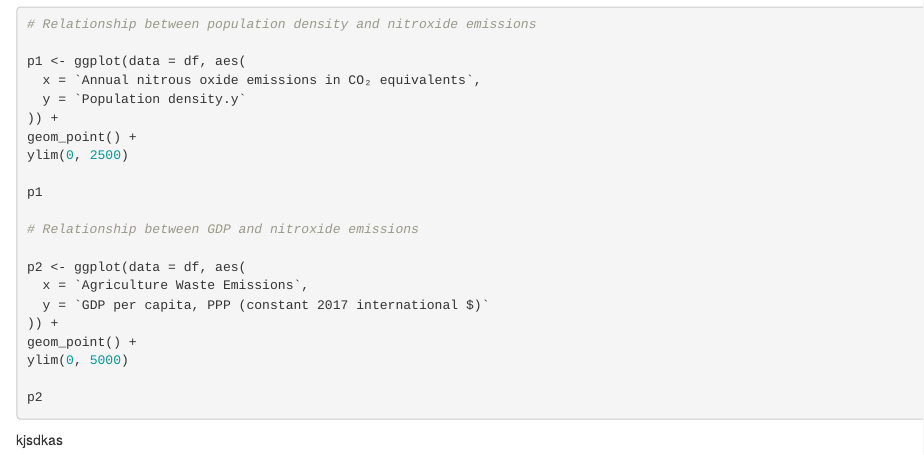
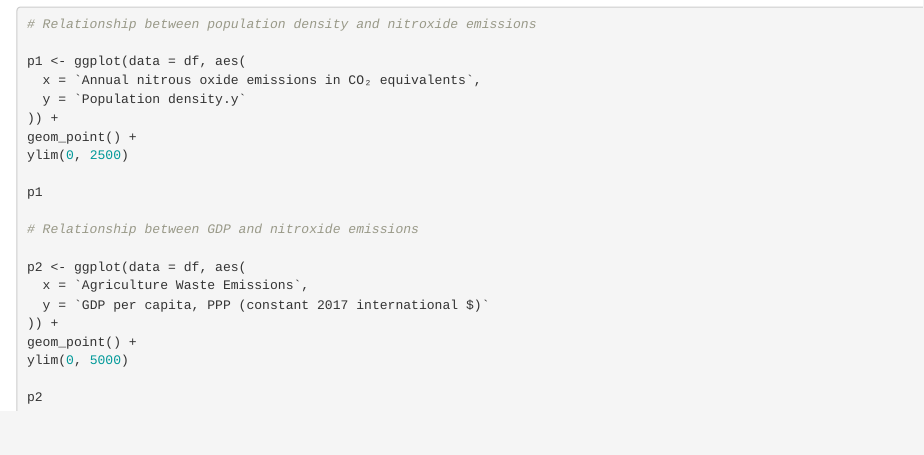
Before and after one commit to r01kan/NITROUS_OXIDE_EMISSIONS, an R Markdown document (Ass_1.Rmd): the page in a window 1100 px wide, from 2310 px down. Rendered offline with R 4.5, knitr and Pandoc, with nearby package versions; the code chunks are not run, so their results and figures are left out.

Commit message:
Update Ass_1.Rmd

````diff
--- a/Ass_1.Rmd
+++ b/Ass_1.Rmd
@@ -152,4 +152,3 @@ ylim(0, 5000)
 p2
 
 ```
-kjsdkas
````
